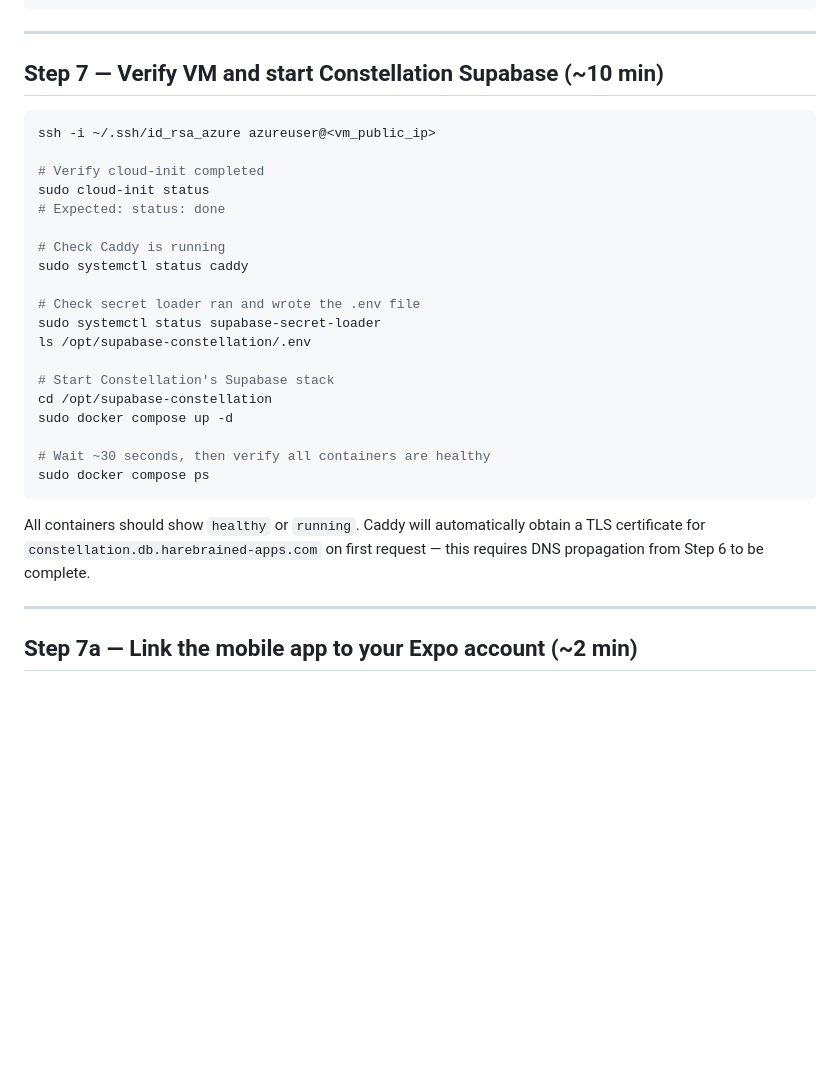
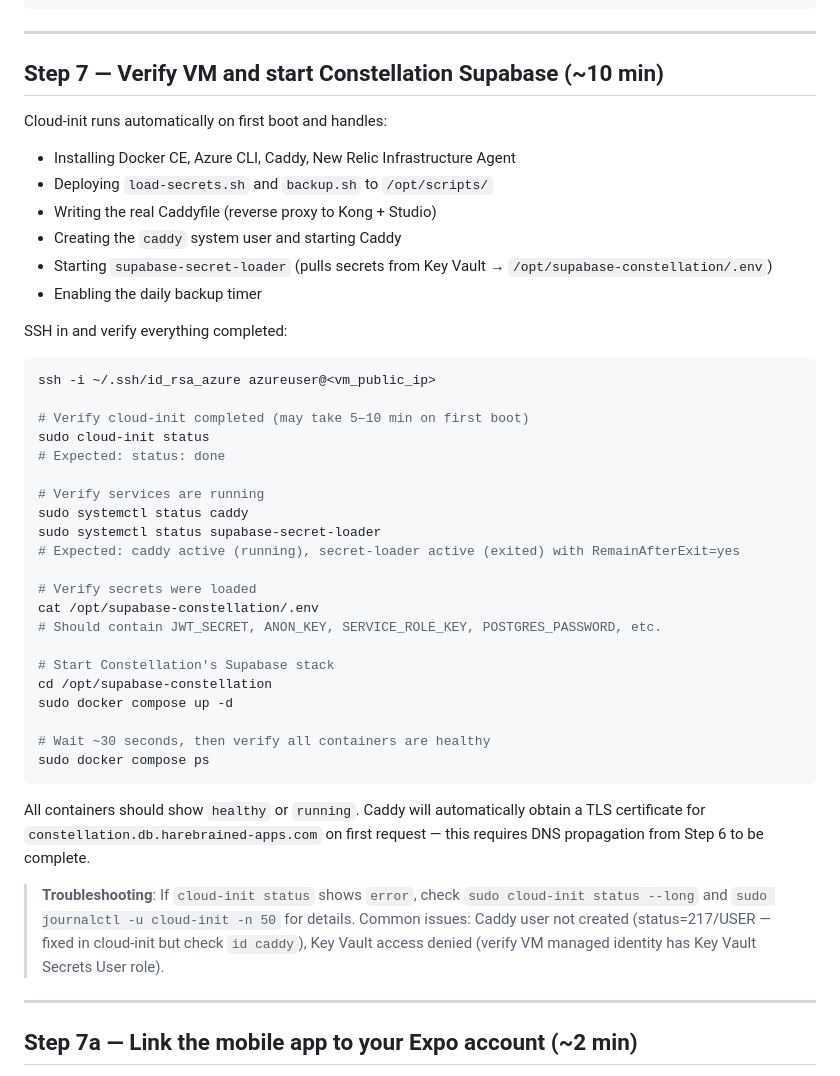
Before and after one commit to stevebargelt/constellation-gasworks, a Markdown page: docs/runbooks/initial-setup.md, the part around the change. Drawn GitHub-style; blank space fills up the shorter version.

Commit message:
docs: rewrite Step 7 — cloud-init is now fully automated, SSH is verify-only
Co-Authored-By: Claude Sonnet 4.6 <noreply@anthropic.com>

````diff
--- a/docs/runbooks/initial-setup.md
+++ b/docs/runbooks/initial-setup.md
@@ -226,19 +226,31 @@ dig constellation.db.harebrained-apps.com
 
 ## Step 7 — Verify VM and start Constellation Supabase (~10 min)
 
+Cloud-init runs automatically on first boot and handles:
+- Installing Docker CE, Azure CLI, Caddy, New Relic Infrastructure Agent
+- Deploying `load-secrets.sh` and `backup.sh` to `/opt/scripts/`
+- Writing the real Caddyfile (reverse proxy to Kong + Studio)
+- Creating the `caddy` system user and starting Caddy
+- Starting `supabase-secret-loader` (pulls secrets from Key Vault → `/opt/supabase-constellation/.env`)
+- Enabling the daily backup timer
+
+SSH in and verify everything completed:
+
 ```bash
 ssh -i ~/.ssh/id_rsa_azure azureuser@<vm_public_ip>
 
-# Verify cloud-init completed
+# Verify cloud-init completed (may take 5–10 min on first boot)
 sudo cloud-init status
 # Expected: status: done
 
-# Check Caddy is running
+# Verify services are running
 sudo systemctl status caddy
+sudo systemctl status supabase-secret-loader
+# Expected: caddy active (running), secret-loader active (exited) with RemainAfterExit=yes
 
-# Check secret loader ran and wrote the .env file
-sudo systemctl status supabase-secret-loader
-ls /opt/supabase-constellation/.env
+# Verify secrets were loaded
+cat /opt/supabase-constellation/.env
+# Should contain JWT_SECRET, ANON_KEY, SERVICE_ROLE_KEY, POSTGRES_PASSWORD, etc.
 
 # Start Constellation's Supabase stack
 cd /opt/supabase-constellation
@@ -249,6 +261,8 @@ sudo docker compose ps
 ```
 
 All containers should show `healthy` or `running`. Caddy will automatically obtain a TLS certificate for `constellation.db.harebrained-apps.com` on first request — this requires DNS propagation from Step 6 to be complete.
+
+> **Troubleshooting**: If `cloud-init status` shows `error`, check `sudo cloud-init status --long` and `sudo journalctl -u cloud-init -n 50` for details. Common issues: Caddy user not created (status=217/USER — fixed in cloud-init but check `id caddy`), Key Vault access denied (verify VM managed identity has Key Vault Secrets User role).
 
 ---
 
````
